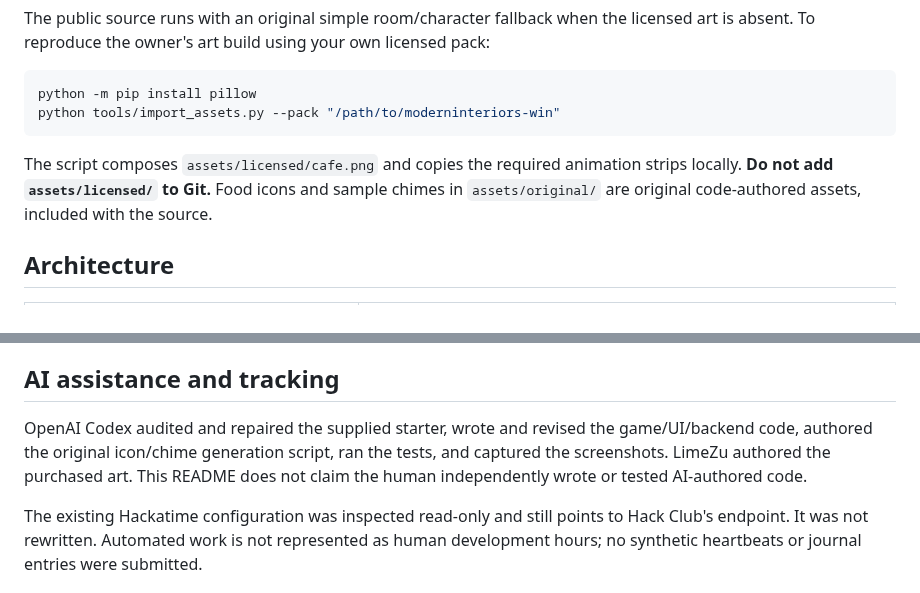
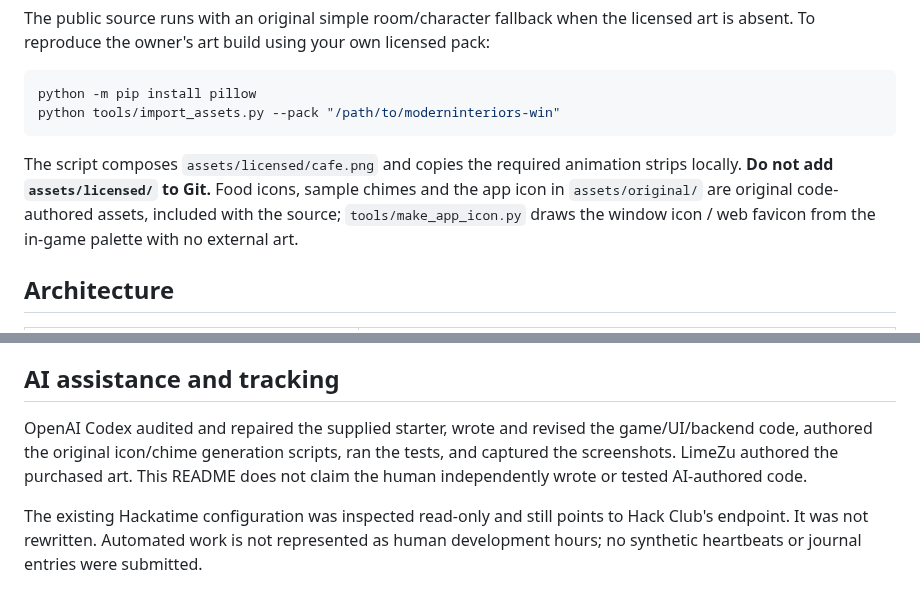
Before and after one commit to Hustlenix/cafe-shift-rush-hour, a Markdown page: README.md, 2 parts joined by grey strips. Rendered like a GitHub page.

Commit message:
Give the game an original app icon

````diff
--- a/README.md
+++ b/README.md
@@ -70,7 +70,7 @@ python -m pip install pillow
 python tools/import_assets.py --pack "/path/to/moderninteriors-win"
 ```
 
-The script composes `assets/licensed/cafe.png` and copies the required animation strips locally. **Do not add `assets/licensed/` to Git.** Food icons and sample chimes in `assets/original/` are original code-authored assets, included with the source.
+The script composes `assets/licensed/cafe.png` and copies the required animation strips locally. **Do not add `assets/licensed/` to Git.** Food icons, sample chimes and the app icon in `assets/original/` are original code-authored assets, included with the source; `tools/make_app_icon.py` draws the window icon / web favicon from the in-game palette with no external art.
 
 ## Architecture
 
@@ -91,7 +91,7 @@ The offline game runs without keys or services. Browser local saves depend on st
 
 ## AI assistance and tracking
 
-OpenAI Codex audited and repaired the supplied starter, wrote and revised the game/UI/backend code, authored the original icon/chime generation script, ran the tests, and captured the screenshots. LimeZu authored the purchased art. This README does not claim the human independently wrote or tested AI-authored code.
+OpenAI Codex audited and repaired the supplied starter, wrote and revised the game/UI/backend code, authored the original icon/chime generation scripts, ran the tests, and captured the screenshots. LimeZu authored the purchased art. This README does not claim the human independently wrote or tested AI-authored code.
 
 The existing Hackatime configuration was inspected read-only and still points to Hack Club's endpoint. It was not rewritten. Automated work is not represented as human development hours; no synthetic heartbeats or journal entries were submitted.
 
````
Also changed, not shown: docs/AUTONOMOUS_REBUILD_PROGRESS.md (+11 -2 lines), assets/original/icon.png (added), 3 other files.
